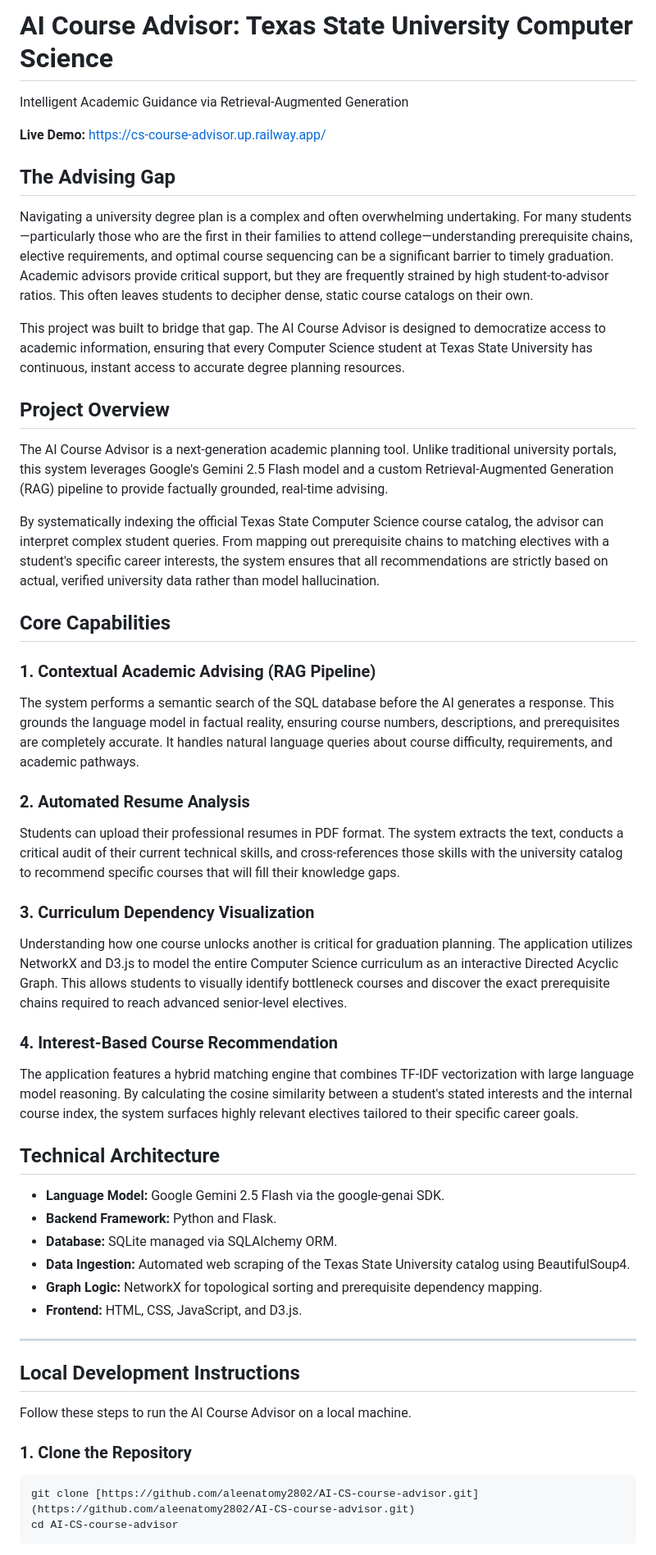
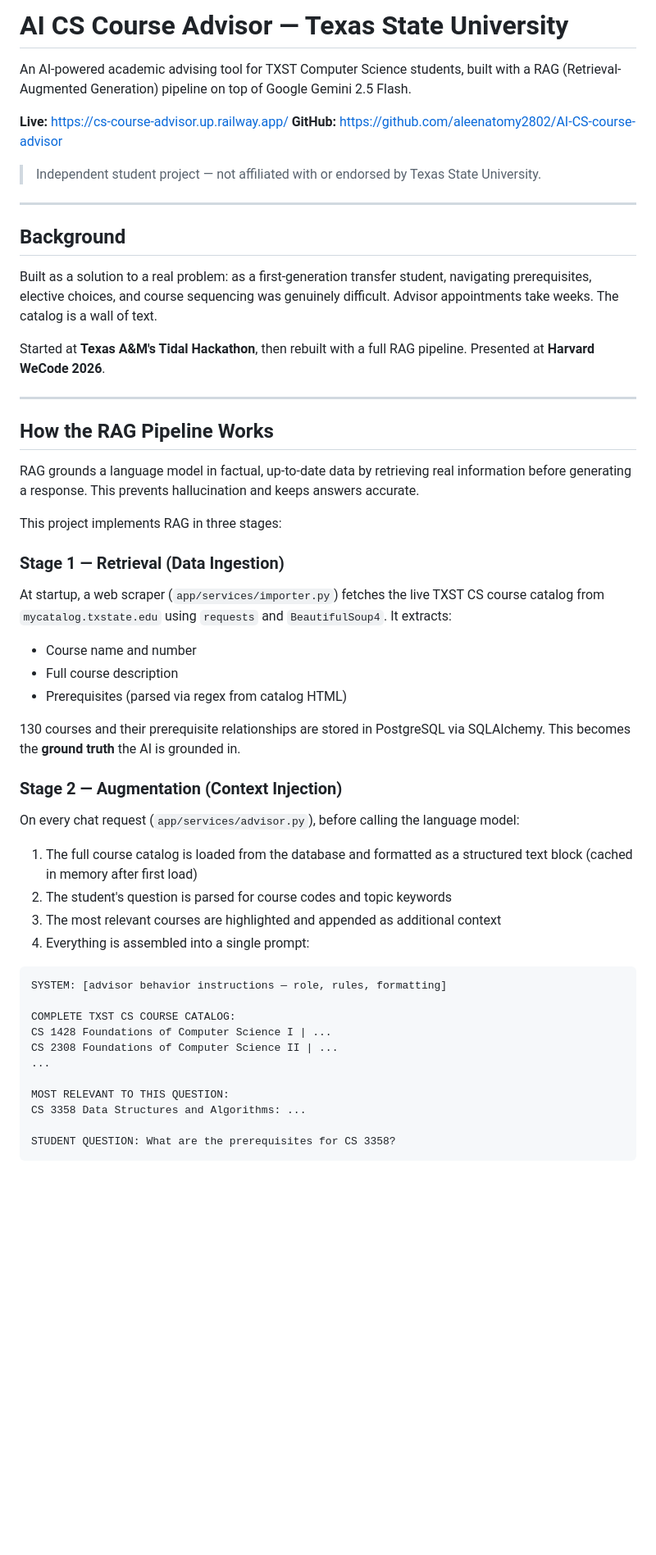
Before and after one commit to aleenatomy2802/AI-CS-course-advisor, a Markdown page: README.md, the part around one of its changes. Shown at 82% size. Drawn GitHub-style; blank space fills up the shorter version.

Commit message:
Made changes to README.md and updated it

````diff
--- a/README.md
+++ b/README.md
@@ -1,52 +1,58 @@
-# AI Course Advisor: Texas State University Computer Science
-Intelligent Academic Guidance via Retrieval-Augmented Generation
+# AI CS Course Advisor — Texas State University
 
-**Live Demo:** https://cs-course-advisor.up.railway.app/
+An AI-powered academic advising tool for TXST Computer Science students, built with a RAG (Retrieval-Augmented Generation) pipeline on top of Google Gemini 2.5 Flash.
 
+**Live:** https://cs-course-advisor.up.railway.app/
+**GitHub:** https://github.com/aleenatomy2802/AI-CS-course-advisor
 
-## The Advising Gap
-Navigating a university degree plan is a complex and often overwhelming undertaking. For many students—particularly those who are the first in their families to attend college—understanding prerequisite chains, elective requirements, and optimal course sequencing can be a significant barrier to timely graduation. Academic advisors provide critical support, but they are frequently strained by high student-to-advisor ratios. This often leaves students to decipher dense, static course catalogs on their own.
-
-This project was built to bridge that gap. The AI Course Advisor is designed to democratize access to academic information, ensuring that every Computer Science student at Texas State University has continuous, instant access to accurate degree planning resources.
-
-## Project Overview
-The AI Course Advisor is a next-generation academic planning tool. Unlike traditional university portals, this system leverages Google's Gemini 2.5 Flash model and a custom Retrieval-Augmented Generation (RAG) pipeline to provide factually grounded, real-time advising.
-
-By systematically indexing the official Texas State Computer Science course catalog, the advisor can interpret complex student queries. From mapping out prerequisite chains to matching electives with a student's specific career interests, the system ensures that all recommendations are strictly based on actual, verified university data rather than model hallucination.
-
-## Core Capabilities
-
-### 1. Contextual Academic Advising (RAG Pipeline)
-The system performs a semantic search of the SQL database before the AI generates a response. This grounds the language model in factual reality, ensuring course numbers, descriptions, and prerequisites are completely accurate. It handles natural language queries about course difficulty, requirements, and academic pathways.
-
-### 2. Automated Resume Analysis
-Students can upload their professional resumes in PDF format. The system extracts the text, conducts a critical audit of their current technical skills, and cross-references those skills with the university catalog to recommend specific courses that will fill their knowledge gaps.
-
-### 3. Curriculum Dependency Visualization
-Understanding how one course unlocks another is critical for graduation planning. The application utilizes NetworkX and D3.js to model the entire Computer Science curriculum as an interactive Directed Acyclic Graph. This allows students to visually identify bottleneck courses and discover the exact prerequisite chains required to reach advanced senior-level electives.
-
-### 4. Interest-Based Course Recommendation
-The application features a hybrid matching engine that combines TF-IDF vectorization with large language model reasoning. By calculating the cosine similarity between a student's stated interests and the internal course index, the system surfaces highly relevant electives tailored to their specific career goals.
-
-## Technical Architecture
-
-* **Language Model:** Google Gemini 2.5 Flash via the google-genai SDK.
-* **Backend Framework:** Python and Flask.
-* **Database:** SQLite managed via SQLAlchemy ORM.
-* **Data Ingestion:** Automated web scraping of the Texas State University catalog using BeautifulSoup4.
-* **Graph Logic:** NetworkX for topological sorting and prerequisite dependency mapping.
-* **Frontend:** HTML, CSS, JavaScript, and D3.js.
+> Independent student project — not affiliated with or endorsed by Texas State University.
 
 ---
 
+## Background
 
-## Local Development Instructions
+Built as a solution to a real problem: as a first-generation transfer student, navigating prerequisites, elective choices, and course sequencing was genuinely difficult. Advisor appointments take weeks. The catalog is a wall of text.
 
-Follow these steps to run the AI Course Advisor on a local machine.
+Started at **Texas A&M's Tidal Hackathon**, then rebuilt with a full RAG pipeline. Presented at **Harvard WeCode 2026**.
 
-### 1. Clone the Repository
-```bash
-git clone [https://github.com/aleenatomy2802/AI-CS-course-advisor.git](https://github.com/aleenatomy2802/AI-CS-course-advisor.git)
-cd AI-CS-course-advisor
+---
+
+## How the RAG Pipeline Works
+
+RAG grounds a language model in factual, up-to-date data by retrieving real information before generating a response. This prevents hallucination and keeps answers accurate.
+
+This project implements RAG in three stages:
+
+### Stage 1 — Retrieval (Data Ingestion)
+
+At startup, a web scraper (`app/services/importer.py`) fetches the live TXST CS course catalog from `mycatalog.txstate.edu` using `requests` and `BeautifulSoup4`. It extracts:
+
+- Course name and number
+- Full course description
+- Prerequisites (parsed via regex from catalog HTML)
+
+130 courses and their prerequisite relationships are stored in PostgreSQL via SQLAlchemy. This becomes the **ground truth** the AI is grounded in.
+
+### Stage 2 — Augmentation (Context Injection)
+
+On every chat request (`app/services/advisor.py`), before calling the language model:
+
+1. The full course catalog is loaded from the database and formatted as a structured text block (cached in memory after first load)
+2. The student's question is parsed for course codes and topic keywords
+3. The most relevant courses are highlighted and appended as additional context
+4. Everything is assembled into a single prompt:
+
+```
+SYSTEM: [advisor behavior instructions — role, rules, formatting]
+
+COMPLETE TXST CS COURSE CATALOG:
+CS 1428 Foundations of Computer Science I | ...
+CS 2308 Foundations of Computer Science II | ...
+...
+
+MOST RELEVANT TO THIS QUESTION:
+CS 3358 Data Structures and Algorithms: ...
+
+STUDENT QUESTION: What are the prerequisites for CS 3358?
 ```
 
````
Also changed, not shown: other parts of README.md (+125 -14 lines).
